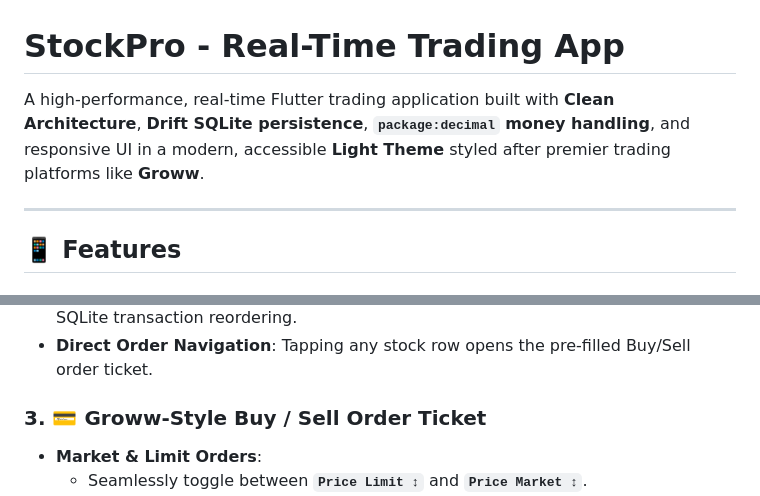
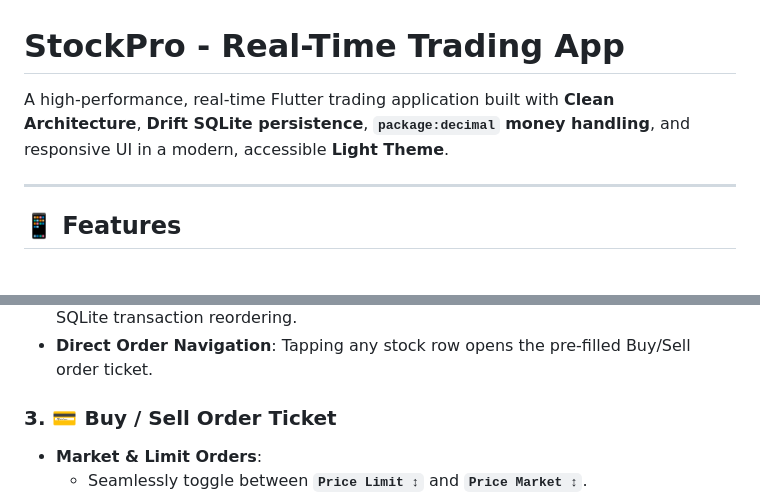
Before and after one commit to sidharthsid2k/tradingApp, a Markdown page: README.md, 2 parts joined by grey strips. GitHub-like rendering.

Commit message:
docs: update README.md

```diff
--- a/README.md
+++ b/README.md
@@ -1,6 +1,6 @@
 # StockPro - Real-Time Trading App
 
-A high-performance, real-time Flutter trading application built with **Clean Architecture**, **Drift SQLite persistence**, **`package:decimal` money handling**, and responsive UI in a modern, accessible **Light Theme** styled after premier trading platforms like **Groww**.
+A high-performance, real-time Flutter trading application built with **Clean Architecture**, **Drift SQLite persistence**, **`package:decimal` money handling**, and responsive UI in a modern, accessible **Light Theme**.
 
 ---
 
@@ -18,7 +18,7 @@ A high-performance, real-time Flutter trading application built with **Clean Arc
 - **Drag-and-Drop Reordering**: Built with `ReorderableListView` backed by atomic SQLite transaction reordering.
 - **Direct Order Navigation**: Tapping any stock row opens the pre-filled Buy/Sell order ticket.
 
-### 3. 💳 Groww-Style Buy / Sell Order Ticket
+### 3. 💳 Buy / Sell Order Ticket
 - **Market & Limit Orders**:
   - Seamlessly toggle between **`Price Limit ↕`** and **`Price Market ↕`**.
   - **Limit Order**: Enter any target price with decimal formatting and real-time order value calculation.
```
